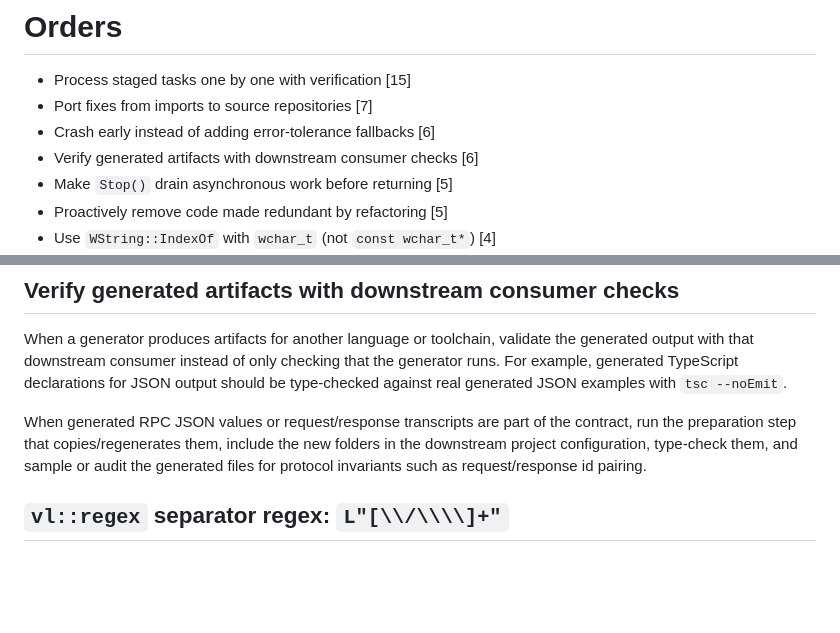
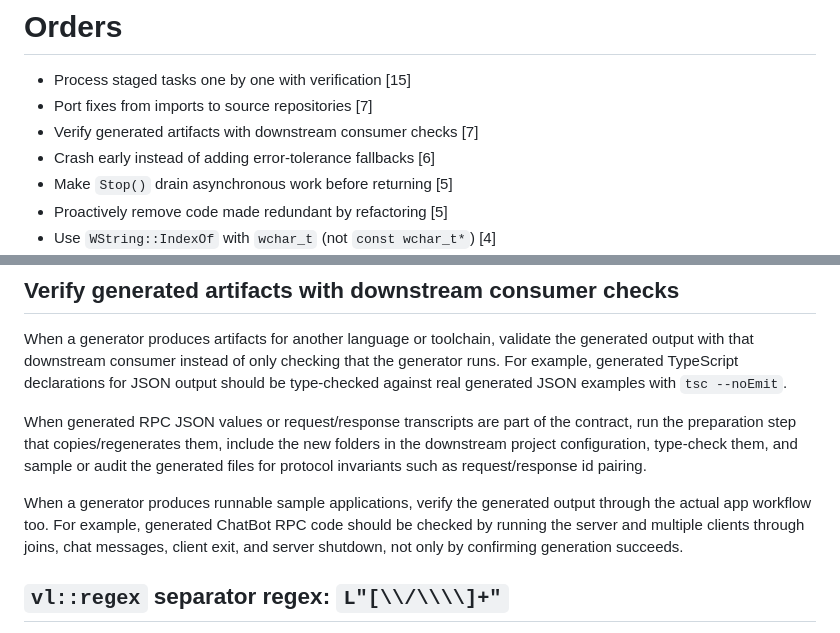
Before and after one commit to vczh-libraries/VlppOS, a Markdown page: .github/KnowledgeBase/Learning.md, 2 parts joined by grey strips. Drawn GitHub-style; blank space fills up the shorter version.

Commit message:
Sync copilot knowledge base

```diff
--- a/.github/KnowledgeBase/Learning.md
+++ b/.github/KnowledgeBase/Learning.md
@@ -4,8 +4,8 @@
 
 - Process staged tasks one by one with verification [15]
 - Port fixes from imports to source repositories [7]
+- Verify generated artifacts with downstream consumer checks [7]
 - Crash early instead of adding error-tolerance fallbacks [6]
-- Verify generated artifacts with downstream consumer checks [6]
 - Make `Stop()` drain asynchronous work before returning [5]
 - Proactively remove code made redundant by refactoring [5]
 - Use `WString::IndexOf` with `wchar_t` (not `const wchar_t*`) [4]
@@ -194,6 +194,8 @@ When a generator produces artifacts for another language or toolchain, validate
 
 When generated RPC JSON values or request/response transcripts are part of the contract, run the preparation step that copies/regenerates them, include the new folders in the downstream project configuration, type-check them, and sample or audit the generated files for protocol invariants such as request/response id pairing.
 
+When a generator produces runnable sample applications, verify the generated output through the actual app workflow too. For example, generated ChatBot RPC code should be checked by running the server and multiple clients through joins, chat messages, client exit, and server shutdown, not only by confirming generation succeeds.
+
 ## `vl::regex` separator regex: `L"[\\/\\\\]+"`
 
 In `vl::regex::Regex`, both `/` and `\\` are escaping characters, and incorrect escaping inside `[]` can throw errors like `Illegal character set definition.`
```
